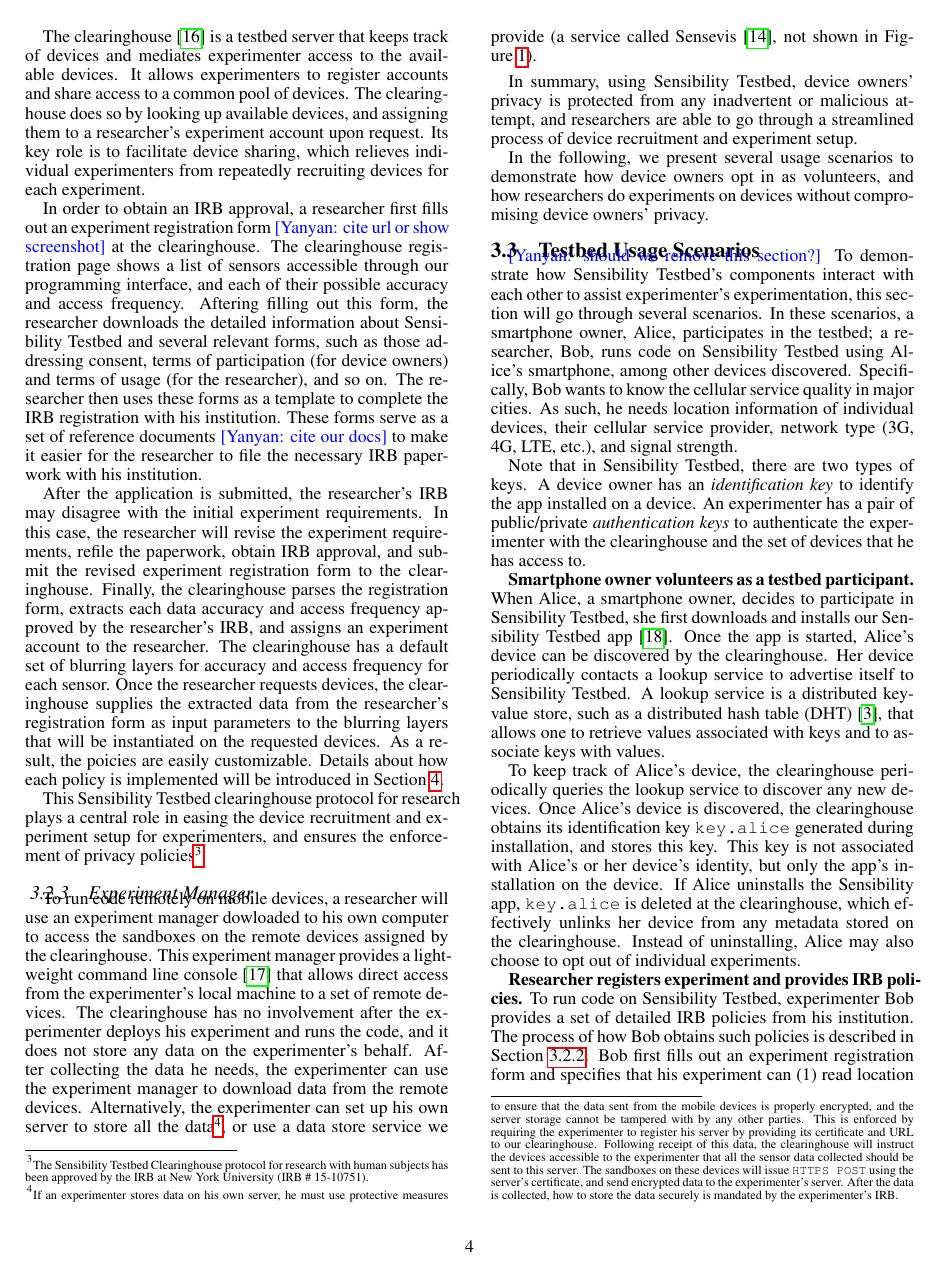
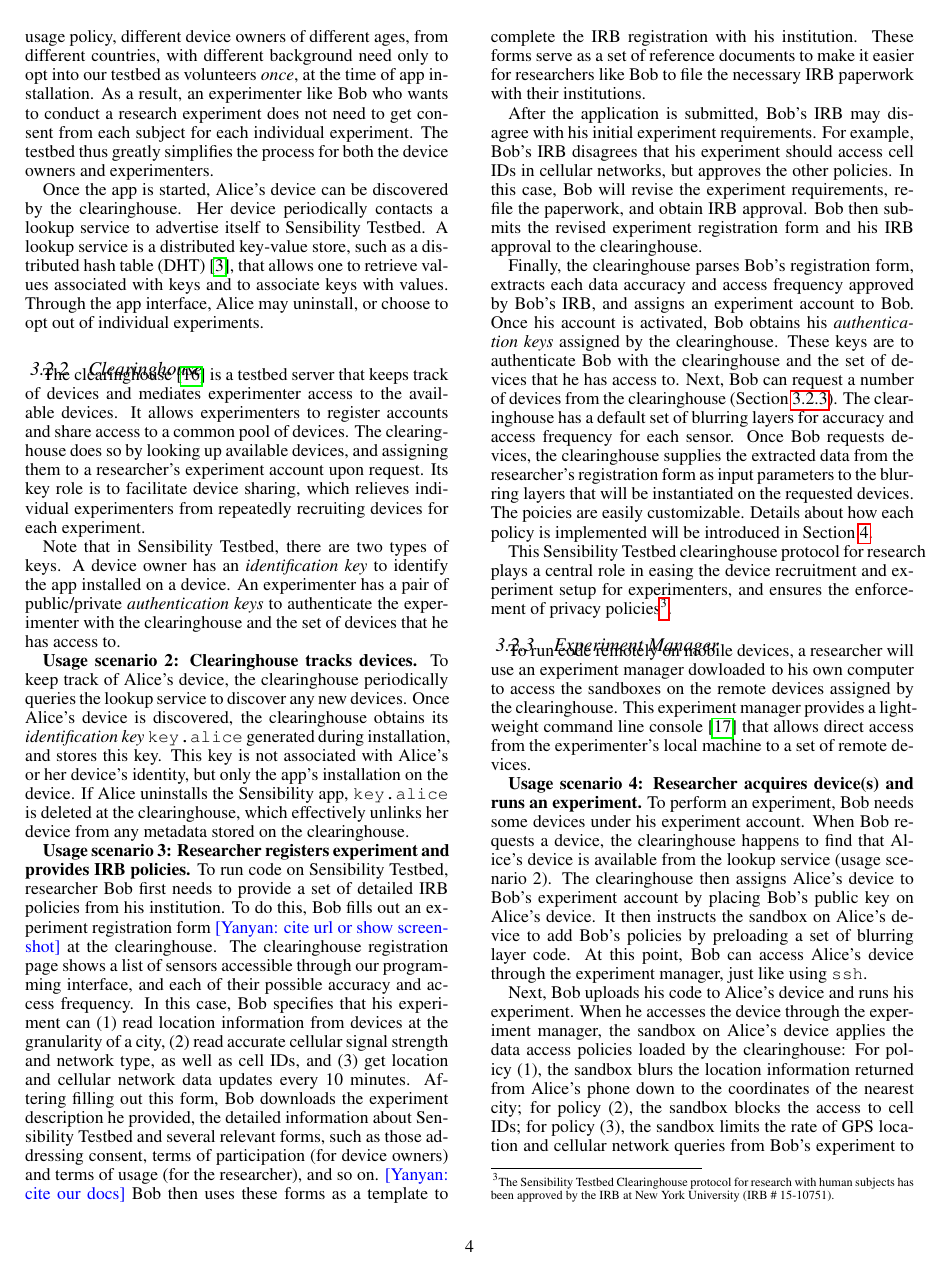
Before and after one commit to yyzhuang/mobisys16-sensibility, a LaTeX paper (mobisys.tex, which reads design.tex): page 4 of 13 before the commit and page 4 of 12 after it. Compiled offline with pdfLaTeX.

Commit message:
major surgery in sec 3

```diff
--- a/design.tex
+++ b/design.tex
@@ -131,3 +127,24 @@
+By agreeing to our general usage policy, different device
+owners of different ages, from different countries, with different
+background need only to opt into our testbed as
+volunteers \textit{once}, at the time of app installation. As a result, an
+experimenter like Bob who wants to conduct a research experiment
+%requests devices through our clearinghouse, which assigns
+%them devices from a set of available resources. As a result,
+%the researcher
+does not need to get consent from each subject for each individual
+experiment. The testbed thus greatly simplifies the process for both the
+device owners and experimenters.
+
+Once the app is started, Alice's device can be
+discovered by the clearinghouse. Her device periodically contacts
+a lookup service to advertise itself to Sensibility Testbed.
+A lookup service is a distributed key-value store, such as a
+distributed hash table (DHT)~\cite{dht}, that
+allows one to retrieve values associated with keys and to associate
+keys with values. Through the app interface, Alice may uninstall, or
+choose to opt out of individual experiments.
+
 \subsubsection{Clearinghouse}\label{sec-ch}
 The clearinghouse~\cite{ch} is a testbed server that keeps
 track of devices and mediates experimenter access to the
@@ -138,6 +155,26 @@
 Its key role is to facilitate device sharing,
 which relieves individual experimenters from repeatedly
 recruiting devices for each experiment.
+
+Note that in Sensibility Testbed, there are two types of keys. A device
+owner has an \textit{identification key} to identify the app installed on a
+device. An experimenter has a pair of public/private \textit{authentication
+keys} to authenticate the experimenter with the clearinghouse and
+the set of devices that he has access to.
+
+\textbf{Usage scenario 2: Clearinghouse tracks devices.}
+To keep track of Alice's device, the
+clearinghouse periodically queries the lookup service to
+discover any new devices. Once Alice's device is discovered, the
+clearinghouse obtains its \textit{identification key} \path{key.alice} generated
+during installation, and stores this key.
+%clearinghouse uses a database that stores her device's unique
+%identification key, \path{key.alice}, generated during installation.
+This key is not associated with Alice's or her
+device's identity, but only the app's installation on the device. If
+Alice uninstalls the Sensibility app, \path{key.alice} is
+deleted at the clearinghouse, which effectively unlinks
+her device from any metadata stored on the clearinghouse.
 
 %The clearinghouse
 %plays an intermediate role between the experimenter and
@@ -153,35 +190,70 @@
 %policies will be applied to restrict %the precision of sensor
 %%data or the frequency to access
 %sensor access.
-In order to obtain an IRB approval, a researcher first fills out an experiment
+\textbf{Usage scenario 3: Researcher registers experiment and provides IRB policies.}
+To run code on Sensibility Testbed, researcher Bob first needs to
+provide a set of detailed IRB policies from his institution.
+%In order to obtain an IRB approval, a researcher first
+To do this, Bob fills out an experiment
 registration form \yanyan{cite url or show screenshot} at the
 clearinghouse. The clearinghouse registration page shows
 a list of sensors accessible through our programming interface, and
 each of their possible accuracy
-and access frequency. Aftering filling out this form, the researcher
-downloads the detailed information about Sensibility Testbed and
+and access frequency. In this case, Bob specifies that
+%what data can be accessed by a research experiment, at which
+%granularity or frequency such data can be accessed, how data
+%should be securely stored, and so on. \yanyan{cite register
+%experiment website url.}
+his experiment can (1) read location information
+from devices at the granularity of a city, (2) read accurate
+cellular signal strength and network type, as well as
+%but not allow access to information about
+cell IDs, and (3) get location and
+cellular network data updates every 10 minutes.
+%Bob submits an
+%experiment description for these requirements, which the
+%clearinghouse will codify into policies that are later enforced
+%on remote mobile devices (Section~\ref{sec-ch}).
+%Bob then uses this form, along with other forms downloaded
+%from the clearinghouse, to apply for IRB approval at his institution.
+%
+Aftering filling out this form, Bob downloads the experiment description
+he provided, the detailed information about Sensibility Testbed and
 several relevant forms, such as
 those addressing consent, terms of participation (for device owners)
-and terms of usage (for the researcher), and so on. The researcher then uses
-these forms as a template to complete the IRB registration with his institution.
-These forms serve as a set of reference documents
-\yanyan{cite our docs} to make it easier for the researcher to
-file the necessary IRB paperwork with his institution.
+and terms of usage (for the researcher), and so on. \yanyan{cite our docs}
+Bob then uses these forms as a template to complete the IRB registration
+with his institution. These forms serve as a set of reference documents
+to make it easier for researchers like Bob to
+file the necessary IRB paperwork with their institutions.
 
-After the application is submitted, the researcher's IRB may disagree with
-the initial experiment requirements. %For example, Bob wants to access cell
+After the application is submitted, Bob's IRB may disagree with
+his initial experiment requirements. For example, Bob's IRB disagrees
+that his experiment should access cell IDs in cellular networks, but
+approves the other policies.
+%Bob wants to access cell
 %IDs in cellular networks, but his IRB disallows such data access. Bob then
-In this case, the researcher will revise the experiment requirements, refile the paperwork, obtain IRB approval, and
-submit the revised experiment registration form to the clearinghouse. Finally, the clearinghouse
-parses the registration form, extracts each data accuracy and access
-frequency approved by the researcher's IRB, and assigns an experiment
-account to the researcher. The clearinghouse
-has a default set of blurring layers for accuracy and access frequency for each sensor. Once the researcher requests
+In this case, Bob will revise the experiment requirements, refile the paperwork,
+and obtain IRB approval. Bob then submits the revised experiment
+registration form and his IRB approval to the clearinghouse.
+
+Finally, the clearinghouse
+parses Bob's registration form, extracts each data accuracy and access
+frequency approved by Bob's IRB, and assigns an experiment
+account to Bob. Once his account is activated, Bob obtains his
+\textit{authentication keys} assigned by the
+clearinghouse. These keys are to authenticate Bob with the
+clearinghouse and the set of devices that he has access to.
+%\path{bob.public} and \path{bob.private}.
+Next, Bob can request a number of devices from the
+clearinghouse (Section~\ref{sec-emt}). The clearinghouse has a default set of blurring layers
+for accuracy and access frequency for each sensor. Once Bob requests
 devices, the clearinghouse supplies the extracted data from the
 researcher's registration form as input parameters to
 the blurring layers that will be instantiated on the requested devices.
-As a result, the poicies are easily customizable. Details about
+The poicies are easily customizable. Details about
 how each policy is implemented will be introduced in Section~\ref{sec-policy}.
+
 
 This Sensibility Testbed
 clearinghouse protocol for research plays a central role in
@@ -200,9 +273,48 @@
 This experiment manager provides a light-weight command line
 console~\cite{demo-kit} that allows direct access from the
 experimenter's local machine to a set of remote devices.
-The clearinghouse has no involvement after the experimenter deploys
+
+\textbf{Usage scenario 4: Researcher acquires device(s) and runs an experiment.}
+%\label{sec-acquire-run}
+%The above clearinghouse protocol ensures the enforcement of data
+%access policies. Additionally,
+To perform an experiment, Bob needs some devices under his
+experiment account.
+%Recall that a testbed-specific key, \path{key.sensibility}, is distributed
+%with the Sensibility Testbed app downloaded and installed by device
+%owners (Section~\ref{sec-owner-participate}).
+%
+%\yanyan{Albert thinks this is too much detail.}
+%At this moment,  Bob has obtained an account with the clearinghouse.
+%and is assigned a pair of public and
+%private keys, \path{key.bob-pub} and \path{key.bob-priv}, by the
+%clearinghouse.
+When Bob requests a device, the clearinghouse
+happens to find that Alice's device is available from the lookup service
+(usage scenario 2). The clearinghouse then
+%adds Bob's public key, \path{key.bob-pub}, to
+%the sandbox on Alice's device. This indicates that Bob is
+%authorized to use this sandbox on Alice's device, and
+assigns Alice's device to Bob's experiment account by placing Bob's
+public key on Alice's device. It then instructs
+the sandbox on Alice's device to add Bob's policies by preloading
+a set of blurring layer code. At this point, Bob can access Alice's
+device through the experiment manager, just like using \texttt{ssh}.
+%Bob writes his experiment
+%code in the Python-like language supported by our secure sandbox.
+%The following is a snipet of code that gets location coordinates
+%from a device:
+
+Next, Bob uploads his code to Alice's device and
+runs his experiment. When he accesses the device through
+the experiment manager, the sandbox on Alice's device
+applies the data access policies loaded by the clearinghouse: For
+policy (1), the sandbox blurs the location
+information returned from Alice's phone down to the coordinates
+of the nearest city; for policy (2), the sandbox blocks the
+access to cell IDs; for policy (3), the sandbox limits the rate
+of GPS location and cellular network queries from Bob's
+experiment to one in every 10 minutes.
+
+The clearinghouse has no involvement after Bob deploys
 his experiment and runs the code, and it does not store any
-data on the experimenter's behalf. After collecting the data he needs, the
-experimenter can use the experiment manager to download data from the remote devices.
-Alternatively, the experimenter can set up his own server to store all
-the data\footnote{\scriptsize
@@ -215,10 +330,10 @@
 accessible to the experimenter that all the sensor data collected should be
 sent to this server. The sandboxes on these devices will issue
 \texttt{HTTPS POST} using the server's certificate, and send encrypted
-data to the experimenter's server. After the data is collected, how to store
-the data securely is mandated by the experimenter's IRB.}, or use a data
+data to the experimenter's server.}, or use a data
 store service we provide (a service called Sensevis~\cite{sensevis},
-not shown in Figure~\ref{fig-arch}).
+not shown in Figure~\ref{fig-arch}). After the data is collected, how to store
+the data securely is mandated by Bob's IRB.
 
 \smallskip
 In summary,
@@ -257,74 +372,10 @@
 
 %the device owners do not need to give consents
 %multiple times, to each project of each researcher.
-In the following, we present several usage scenarios to
-demonstrate how device owners opt in as volunteers, and how
-researchers do experiments on devices without compromising device
-owners' privacy.
+%In the following, we present several usage scenarios to
+%demonstrate how device owners opt in as volunteers, and how
+%researchers do experiments on devices without compromising device
+%owners' privacy.
 
-\subsection{Testbed Usage Scenarios}\label{sec-scenario}
-\yanyan{should we remove this section?}
-To demonstrate how Sensibility Testbed's components interact with
-each other to assist experimenter's experimentation, this section will go
-through several scenarios. In these scenarios, a smartphone owner, Alice,
-participates in the testbed; a researcher, Bob, runs code on
-Sensibility Testbed using Alice's smartphone, among other
-devices discovered. Specifically, Bob wants to know the cellular service
-quality in major cities. As such, he needs location information
-of individual devices, their cellular service provider, network
-type (3G, 4G, LTE, etc.), and signal strength.
+%\subsection{Testbed Usage Scenarios}\label{sec-scenario}
 
-Note that in Sensibility Testbed, there are two types of keys. A device
-owner has an \textit{identification key} to identify the app installed on a
-device. An experimenter has a pair of public/private \textit{authentication
-keys} to authenticate the experimenter with the clearinghouse and
-the set of devices that he has access to.
-
-\textbf{Smartphone owner volunteers as a testbed participant.}
-%\label{sec-owner-participate}
-When Alice, a smartphone owner, decides to participate in
-Sensibility Testbed, she first downloads and installs our Sensibility Testbed
-app~\cite{sensibility-app}. %which currently supports Android devices.
-%This app contains a testbed key \path{key.sensibility} used for
-%device discovery (similar to a device owner's identification key).
-%the Repy sandbox (Section~\ref{sec-repy}),
-%and native Android code to handle user interaction, communicate
-%with the clearinghouse, and so on.
-%Before installation, the app displays a
-%consent form to Alice. If Alice
-%agrees to the terms and policy, the app will be installed on her
-%device.
-Once the app is started, Alice's device can be
-discovered by the clearinghouse. Her device periodically contacts
-a lookup service to advertise itself to Sensibility Testbed.
-A lookup service is a distributed key-value store, such as a
-distributed hash table (DHT)~\cite{dht}, that
-allows one to retrieve values associated with keys and to associate
-keys with values.
-
-To keep track of Alice's device, the
-clearinghouse periodically queries the lookup service to
-discover any new devices. Once Alice's device is discovered, the
-clearinghouse obtains its identification key \path{key.alice} generated
-during installation, and stores this key.
-%clearinghouse uses a database that stores her device's unique
-%identification key, \path{key.alice}, generated during installation.
-This key is not associated with Alice's or her
-device's identity, but only the app's installation on the device. If
-Alice uninstalls the Sensibility app, \path{key.alice} is
-deleted at the clearinghouse, which effectively unlinks
-her device from any metadata stored on the clearinghouse.
-Instead of uninstalling, Alice may also choose to opt out of
-individual experiments.
-
-\textbf{Researcher registers experiment and provides IRB policies.}
-%\label{sec-irb-policy}
-To run code on Sensibility Testbed, experimenter Bob provides a
-set of detailed IRB policies from his institution. The process of how
-Bob obtains such policies is described in Section~\ref{sec-ch}.
-Bob first fills out an experiment registration form and specifies that
-%what data can be accessed by a research experiment, at which
-%granularity or frequency such data can be accessed, how data
-%should be securely stored, and so on. \yanyan{cite register
-%experiment website url.}
-his experiment can (1) read location information
```
Also changed, not shown: bibdata.bib (+6 -0 lines), design.tex (137 more changed lines).
